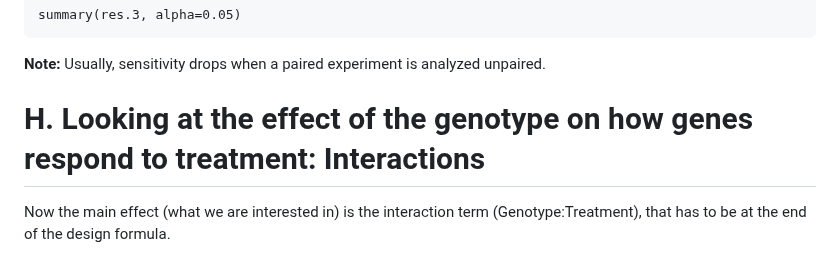
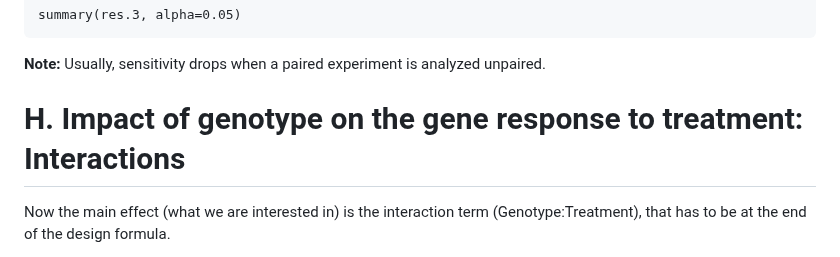
Before and after one commit to TriLab-bioinf/WORKSHOP2024_3, a Markdown page: Guide_2_advanced_DE_analysis_ex1.md, the part around the change. Drawn GitHub-style.

```diff
--- a/Guide_2_advanced_DE_analysis_ex1.md
+++ b/Guide_2_advanced_DE_analysis_ex1.md
@@ -144,7 +144,7 @@ summary(res.3, alpha=0.05)
 
 **Note:** Usually, sensitivity drops when a paired experiment is analyzed unpaired.
 
-# H. Looking at the effect of the genotype on how genes respond to treatment: Interactions
+# H. Impact of genotype on the gene response to treatment: Interactions
 
 Now the main effect (what we are interested in) is the interaction term (Genotype:Treatment), that has to be at the end of the design formula.
 
```
